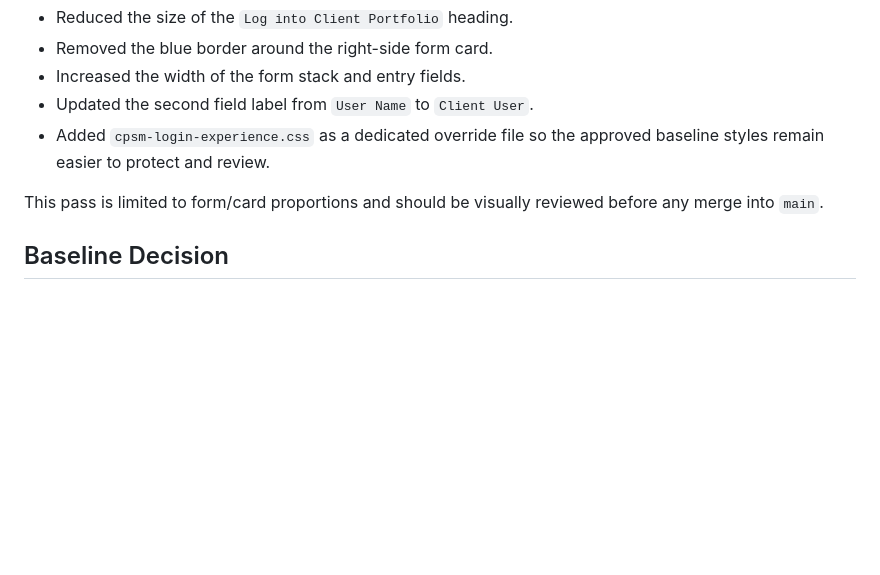
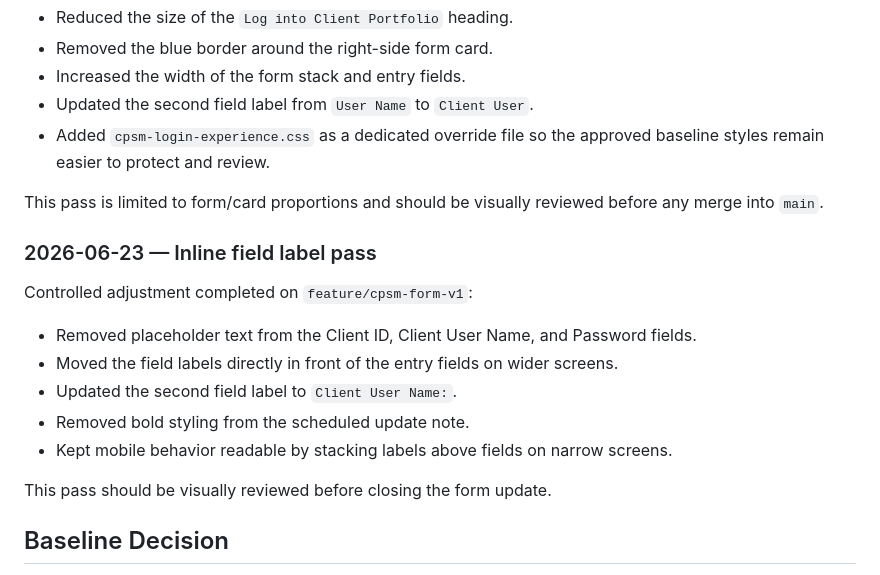
Before and after one commit to lesimpsonprogrammer/cp_service_manager, a Markdown page: docs/CPSM_BASELINE_AND_DECISIONS.md, the part around the change. GitHub-like rendering; blank space fills up the shorter version.

Commit message:
Document CPSM inline field label adjustment

```diff
--- a/docs/CPSM_BASELINE_AND_DECISIONS.md
+++ b/docs/CPSM_BASELINE_AND_DECISIONS.md
@@ -45,6 +45,18 @@ Controlled adjustment completed on `feature/cpsm-form-v1`:
 - Added `cpsm-login-experience.css` as a dedicated override file so the approved baseline styles remain easier to protect and review.
 
 This pass is limited to form/card proportions and should be visually reviewed before any merge into `main`.
+
+### 2026-06-23 — Inline field label pass
+
+Controlled adjustment completed on `feature/cpsm-form-v1`:
+
+- Removed placeholder text from the Client ID, Client User Name, and Password fields.
+- Moved the field labels directly in front of the entry fields on wider screens.
+- Updated the second field label to `Client User Name:`.
+- Removed bold styling from the scheduled update note.
+- Kept mobile behavior readable by stacking labels above fields on narrow screens.
+
+This pass should be visually reviewed before closing the form update.
 
 ## Baseline Decision
 
```
